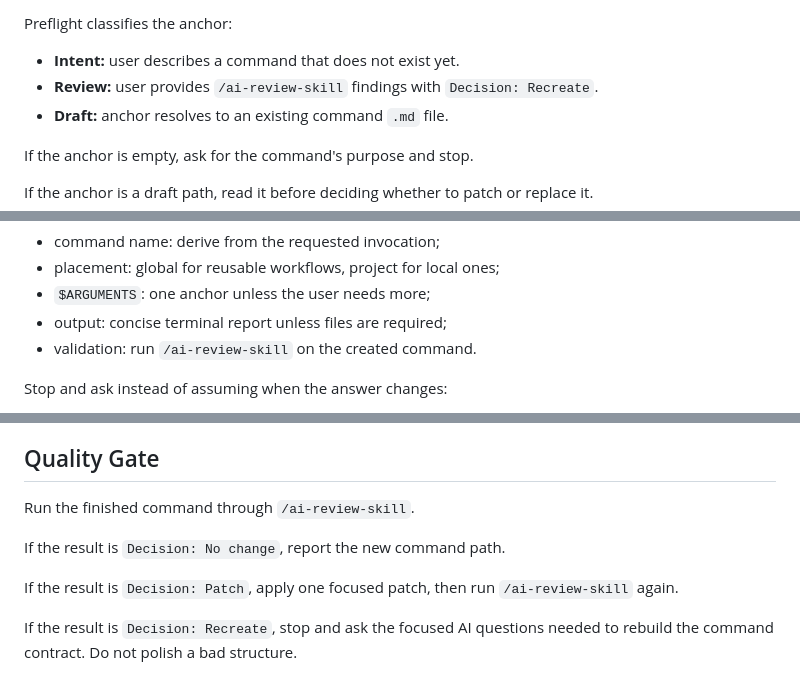
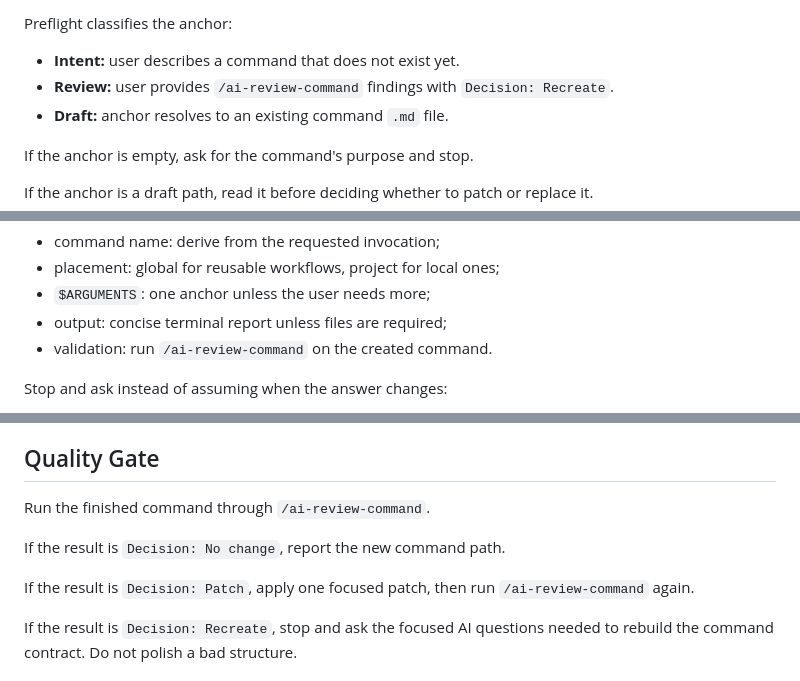
Before and after one commit to Jair33190Jair/AI-Python-Human_Project_OS, a Markdown page: commands/ai-create-command.md, 3 parts joined by grey strips. GitHub-like rendering.

Commit message:
review-skill->review-command

```diff
--- a/commands/ai-create-command.md
+++ b/commands/ai-create-command.md
@@ -31,7 +31,7 @@ If preflight reports `Blocked`, stop and print the blocked line.
 Preflight classifies the anchor:
 
 - **Intent:** user describes a command that does not exist yet.
-- **Review:** user provides `/ai-review-skill` findings with
+- **Review:** user provides `/ai-review-command` findings with
   `Decision: Recreate`.
 - **Draft:** anchor resolves to an existing command `.md` file.
 
@@ -85,7 +85,7 @@ Use these defaults when they are safe:
 - placement: global for reusable workflows, project for local ones;
 - `$ARGUMENTS`: one anchor unless the user needs more;
 - output: concise terminal report unless files are required;
-- validation: run `/ai-review-skill` on the created command.
+- validation: run `/ai-review-command` on the created command.
 
 Stop and ask instead of assuming when the answer changes:
 
@@ -171,12 +171,12 @@ Target a clean `/ai-review-skill` result:
 
 ## Quality Gate
 
-Run the finished command through `/ai-review-skill`.
+Run the finished command through `/ai-review-command`.
 
 If the result is `Decision: No change`, report the new command path.
 
 If the result is `Decision: Patch`, apply one focused patch, then
-run `/ai-review-skill` again.
+run `/ai-review-command` again.
 
 If the result is `Decision: Recreate`, stop and ask the focused AI
 questions needed to rebuild the command contract. Do not polish a
```
Also changed, not shown: other parts of commands/ai-create-command.md (+2 -2 lines), commands/ai-review-command.md (renamed from commands/ai-review-skill.md, +2 -2 lines), commands/ai-review-skill/rubric.md (+2 -2 lines).
